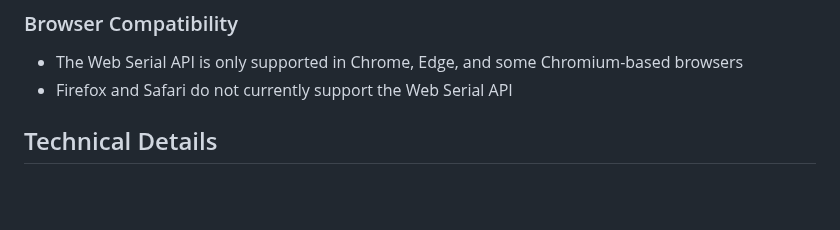
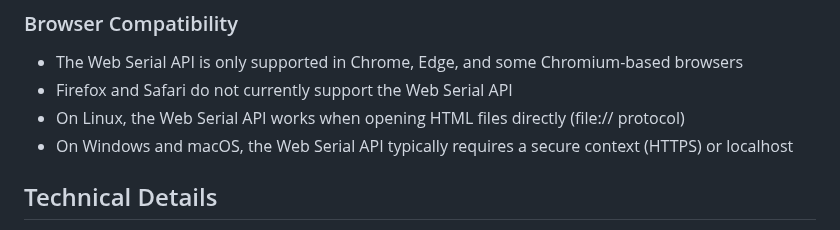
Before and after one commit to Supermagnum/Supermorse, a Markdown page: README.md, the part around the change. Rendered like a GitHub page; blank space fills up the shorter version.

```diff
--- a/README.md
+++ b/README.md
@@ -251,6 +251,8 @@ The firmware supports:
 
 - The Web Serial API is only supported in Chrome, Edge, and some Chromium-based browsers
 - Firefox and Safari do not currently support the Web Serial API
+- On Linux, the Web Serial API works when opening HTML files directly (file:// protocol)
+- On Windows and macOS, the Web Serial API typically requires a secure context (HTTPS) or localhost
 
 ## Technical Details
 
```
